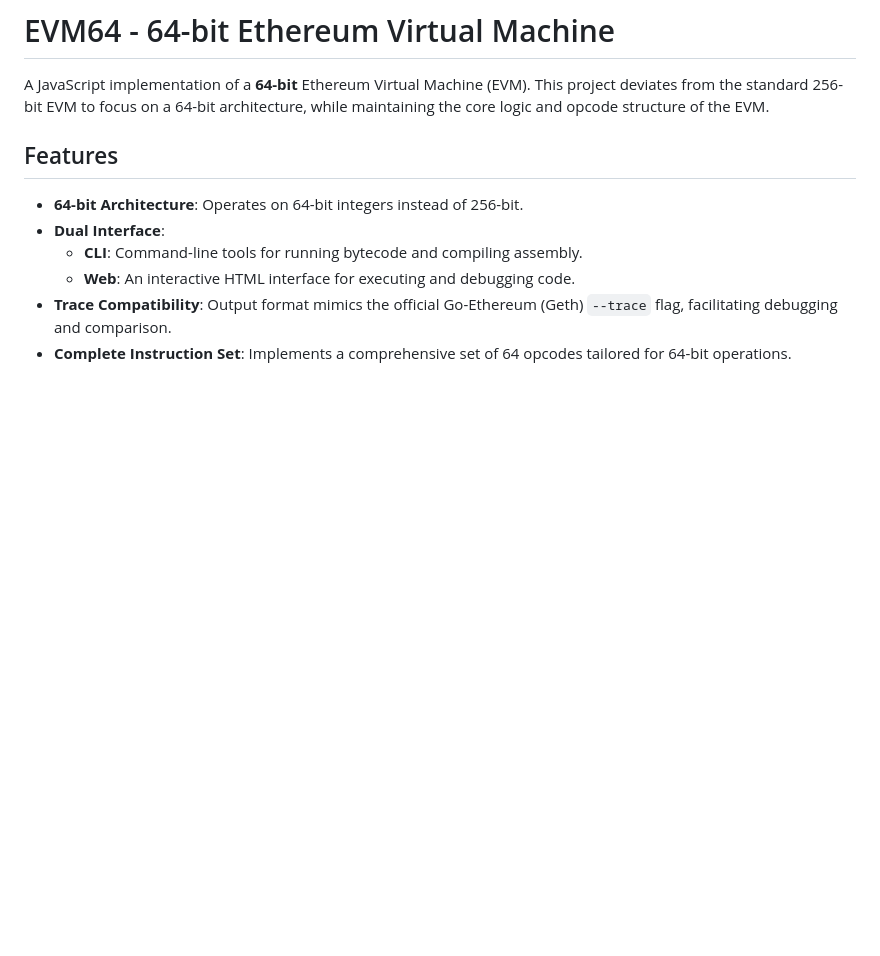
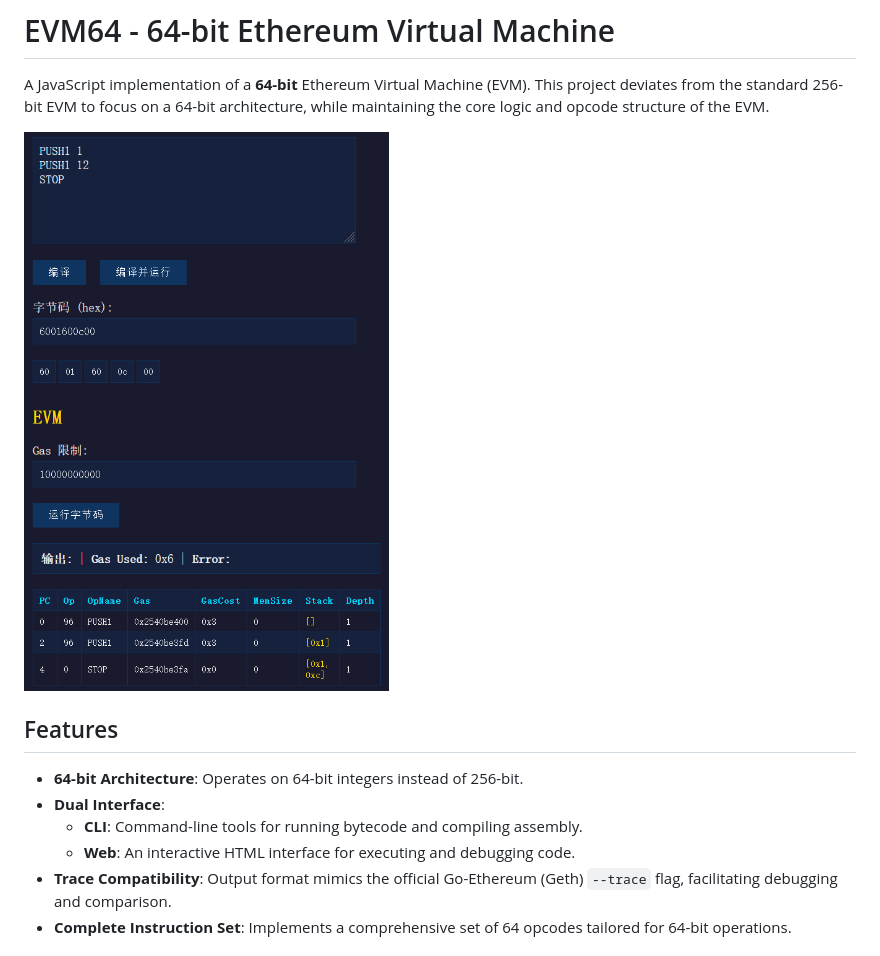
Before and after one commit to picasso250/js-evm, a Markdown page: README.md, the part around the change. GitHub-like rendering; pictures changed too: web-ui.png (added); blank space fills up the shorter version.

Commit message:
add image

```diff
--- a/README.md
+++ b/README.md
@@ -1,6 +1,8 @@
 # EVM64 - 64-bit Ethereum Virtual Machine
 
 A JavaScript implementation of a **64-bit** Ethereum Virtual Machine (EVM). This project deviates from the standard 256-bit EVM to focus on a 64-bit architecture, while maintaining the core logic and opcode structure of the EVM.
+
+![web-ui](web-ui.png)
 
 ## Features
 
```
